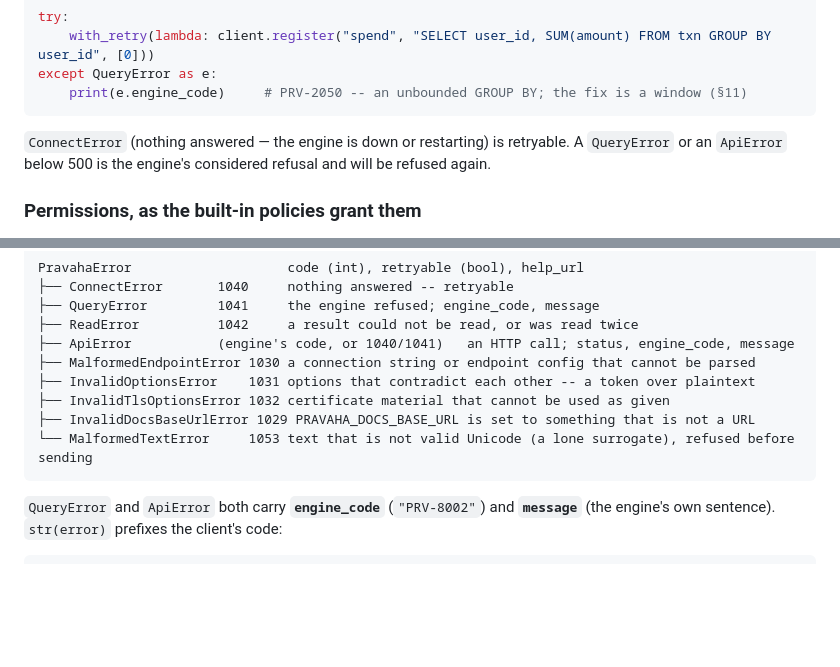
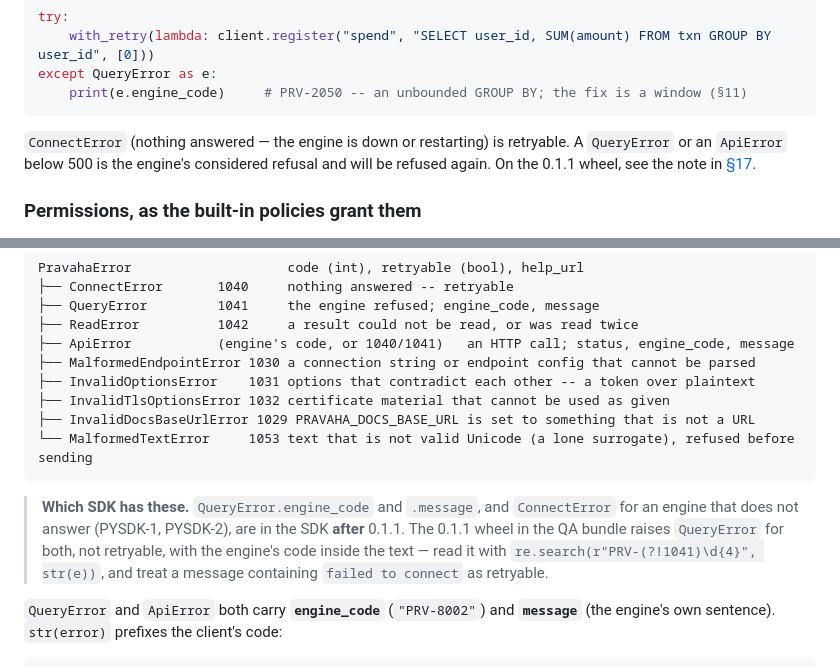
Before and after one commit to ajsinha/pravaha, a Markdown page: docs/PYTHON_API_GUIDE.md, 2 parts joined by grey strips. GitHub-like rendering; blank space fills up the shorter version.

Commit message:
The guide says which SDK carries engine_code and ConnectError, and what to do on the 0.1.1 wheel
The QA bundle's wheel was built from v0.1.1, before PYSDK-1 and PYSDK-2; a team following the guide
with it would reach for an attribute it does not have.

````diff
--- a/docs/PYTHON_API_GUIDE.md
+++ b/docs/PYTHON_API_GUIDE.md
@@ -290,7 +290,8 @@ except QueryError as e:
 ```
 
 `ConnectError` (nothing answered — the engine is down or restarting) is retryable. A `QueryError`
-or an `ApiError` below 500 is the engine's considered refusal and will be refused again.
+or an `ApiError` below 500 is the engine's considered refusal and will be refused again. On the
+0.1.1 wheel, see the note in [§17](#17-errors).
 
 ### Permissions, as the built-in policies grant them
 
@@ -1046,6 +1047,12 @@ PravahaError                    code (int), retryable (bool), help_url
 └── MalformedTextError     1053 text that is not valid Unicode (a lone surrogate), refused before sending
 ```
 
+> **Which SDK has these.** `QueryError.engine_code` and `.message`, and `ConnectError` for an engine
+> that does not answer (PYSDK-1, PYSDK-2), are in the SDK **after** 0.1.1. The 0.1.1 wheel in the QA
+> bundle raises `QueryError` for both, not retryable, with the engine's code inside the text — read
+> it with `re.search(r"PRV-(?!1041)\d{4}", str(e))`, and treat a message containing
+> `failed to connect` as retryable.
+
 `QueryError` and `ApiError` both carry **`engine_code`** (`"PRV-8002"`) and **`message`** (the
 engine's own sentence). `str(error)` prefixes the client's code:
 
````
